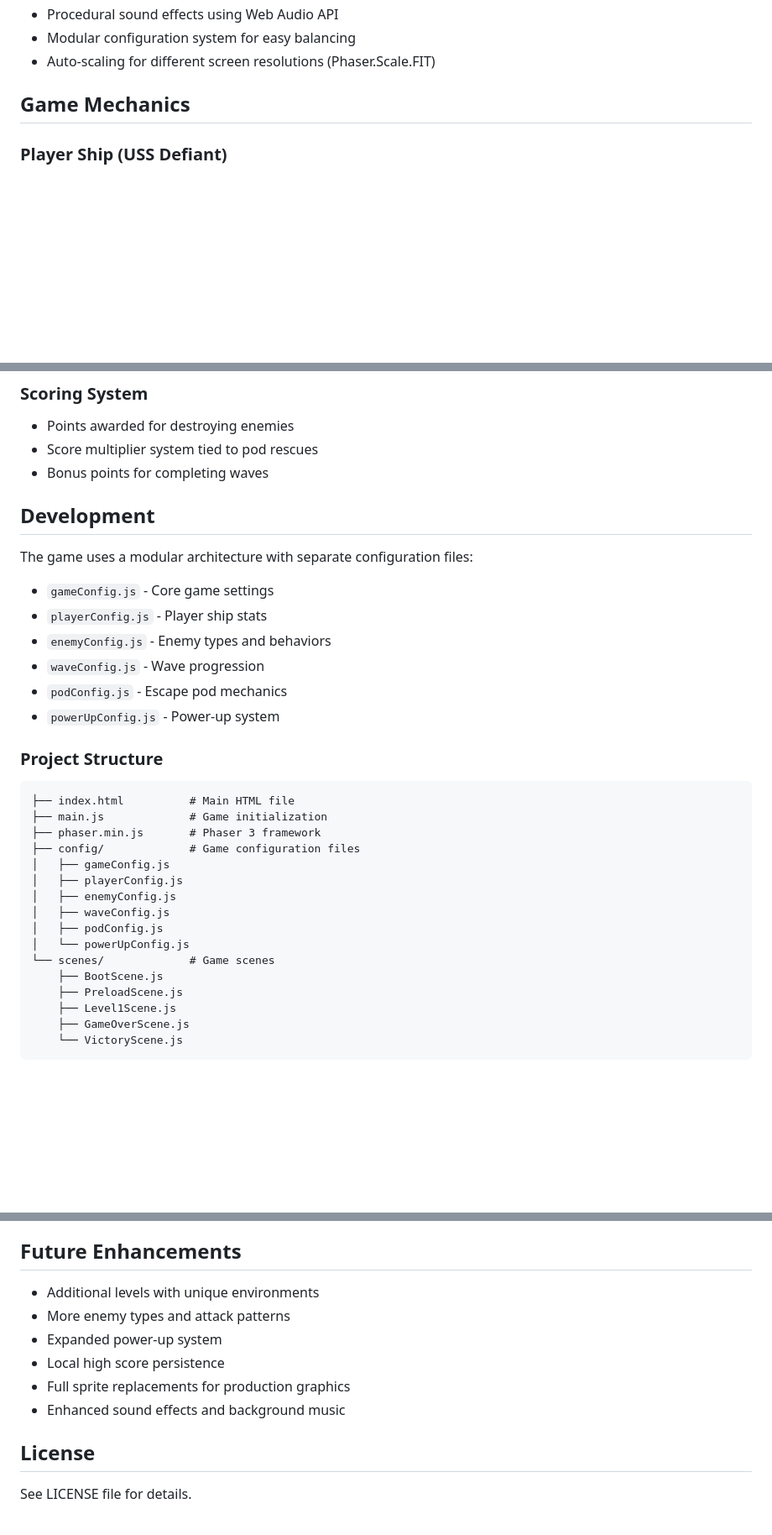
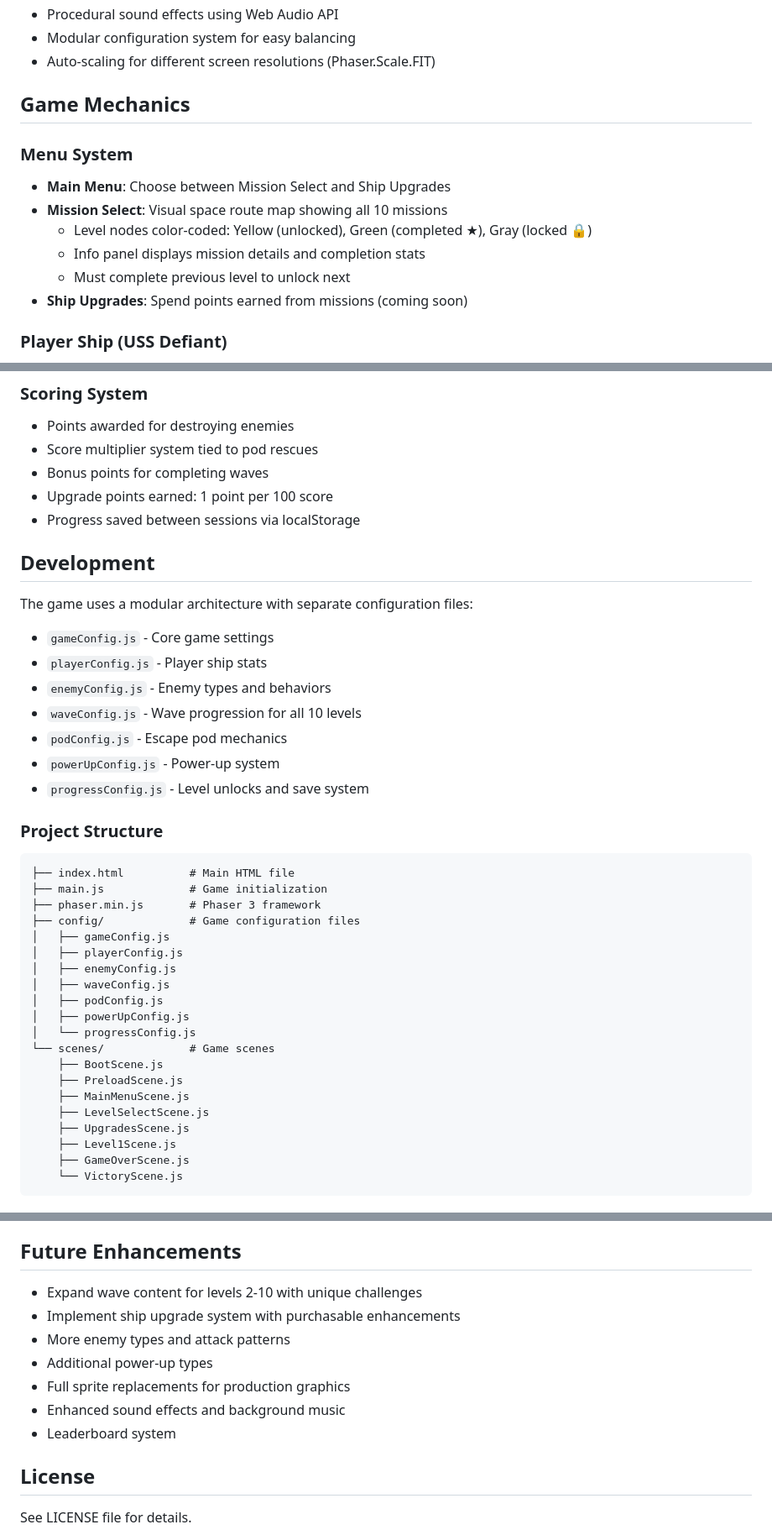
Before and after one commit to gw75g7fpxk-netizen/star-trek-adventures, a Markdown page: README.md, 3 parts joined by grey strips. Shown at 84% size. GitHub-like rendering; blank space fills up the shorter version.

Commit message:
Update README with menu system documentation
Co-authored-by: gw75g7fpxk-netizen <249622441+gw75g7fpxk-netizen@users.noreply.github.com>

````diff
--- a/README.md
+++ b/README.md
@@ -30,6 +30,14 @@ A vertical scrolling space shooter game inspired by Star Trek, built with Phaser
 
 ## Game Mechanics
 
+### Menu System
+- **Main Menu**: Choose between Mission Select and Ship Upgrades
+- **Mission Select**: Visual space route map showing all 10 missions
+  - Level nodes color-coded: Yellow (unlocked), Green (completed ★), Gray (locked 🔒)
+  - Info panel displays mission details and completion stats
+  - Must complete previous level to unlock next
+- **Ship Upgrades**: Spend points earned from missions (coming soon)
+
 ### Player Ship (USS Defiant)
 - Health and shield system
 - Shield regeneration over time
@@ -46,6 +54,8 @@ A vertical scrolling space shooter game inspired by Star Trek, built with Phaser
 - Points awarded for destroying enemies
 - Score multiplier system tied to pod rescues
 - Bonus points for completing waves
+- Upgrade points earned: 1 point per 100 score
+- Progress saved between sessions via localStorage
 
 ## Development
 
@@ -53,9 +63,10 @@ The game uses a modular architecture with separate configuration files:
 - `gameConfig.js` - Core game settings
 - `playerConfig.js` - Player ship stats
 - `enemyConfig.js` - Enemy types and behaviors
-- `waveConfig.js` - Wave progression
+- `waveConfig.js` - Wave progression for all 10 levels
 - `podConfig.js` - Escape pod mechanics
 - `powerUpConfig.js` - Power-up system
+- `progressConfig.js` - Level unlocks and save system
 
 ### Project Structure
 ```
@@ -68,10 +79,14 @@ The game uses a modular architecture with separate configuration files:
 │   ├── enemyConfig.js
 │   ├── waveConfig.js
 │   ├── podConfig.js
-│   └── powerUpConfig.js
+│   ├── powerUpConfig.js
+│   └── progressConfig.js
 └── scenes/             # Game scenes
     ├── BootScene.js
     ├── PreloadScene.js
+    ├── MainMenuScene.js
+    ├── LevelSelectScene.js
+    ├── UpgradesScene.js
     ├── Level1Scene.js
     ├── GameOverScene.js
     └── VictoryScene.js
@@ -86,12 +101,13 @@ The game currently uses procedurally generated placeholder graphics. For product
 
 ## Future Enhancements
 
-- Additional levels with unique environments
+- Expand wave content for levels 2-10 with unique challenges
+- Implement ship upgrade system with purchasable enhancements
 - More enemy types and attack patterns
-- Expanded power-up system
-- Local high score persistence
+- Additional power-up types
 - Full sprite replacements for production graphics
 - Enhanced sound effects and background music
+- Leaderboard system
 
 ## License
 
````
